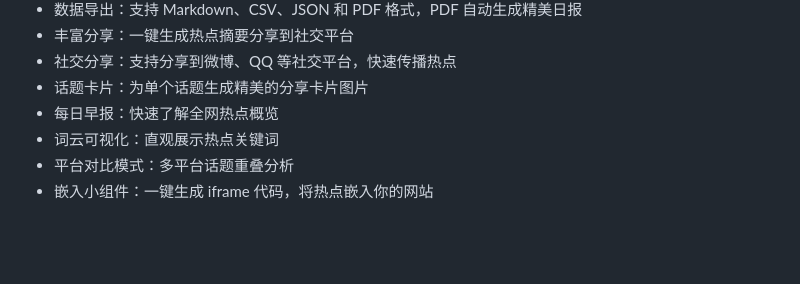
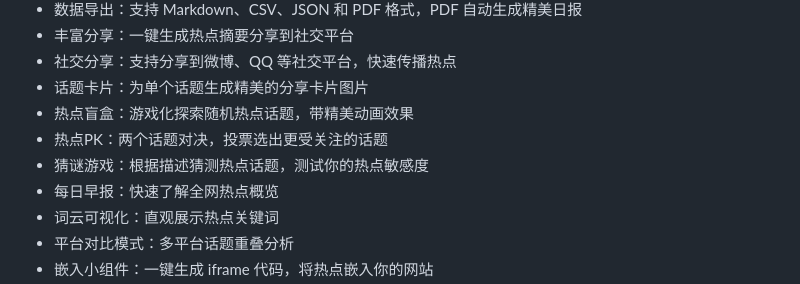
Before and after one commit to shixingya/trending-hub, a Markdown page: README.md, the part around the change. GitHub-like rendering; blank space fills up the shorter version.

Commit message:
docs: add blind box feature to README

```diff
--- a/README.md
+++ b/README.md
@@ -42,6 +42,9 @@
 - 丰富分享：一键生成热点摘要分享到社交平台
 - 社交分享：支持分享到微博、QQ 等社交平台，快速传播热点
 - 话题卡片：为单个话题生成精美的分享卡片图片
+- 热点盲盒：游戏化探索随机热点话题，带精美动画效果
+- 热点PK：两个话题对决，投票选出更受关注的话题
+- 猜谜游戏：根据描述猜测热点话题，测试你的热点敏感度
 - 每日早报：快速了解全网热点概览
 - 词云可视化：直观展示热点关键词
 - 平台对比模式：多平台话题重叠分析
```
